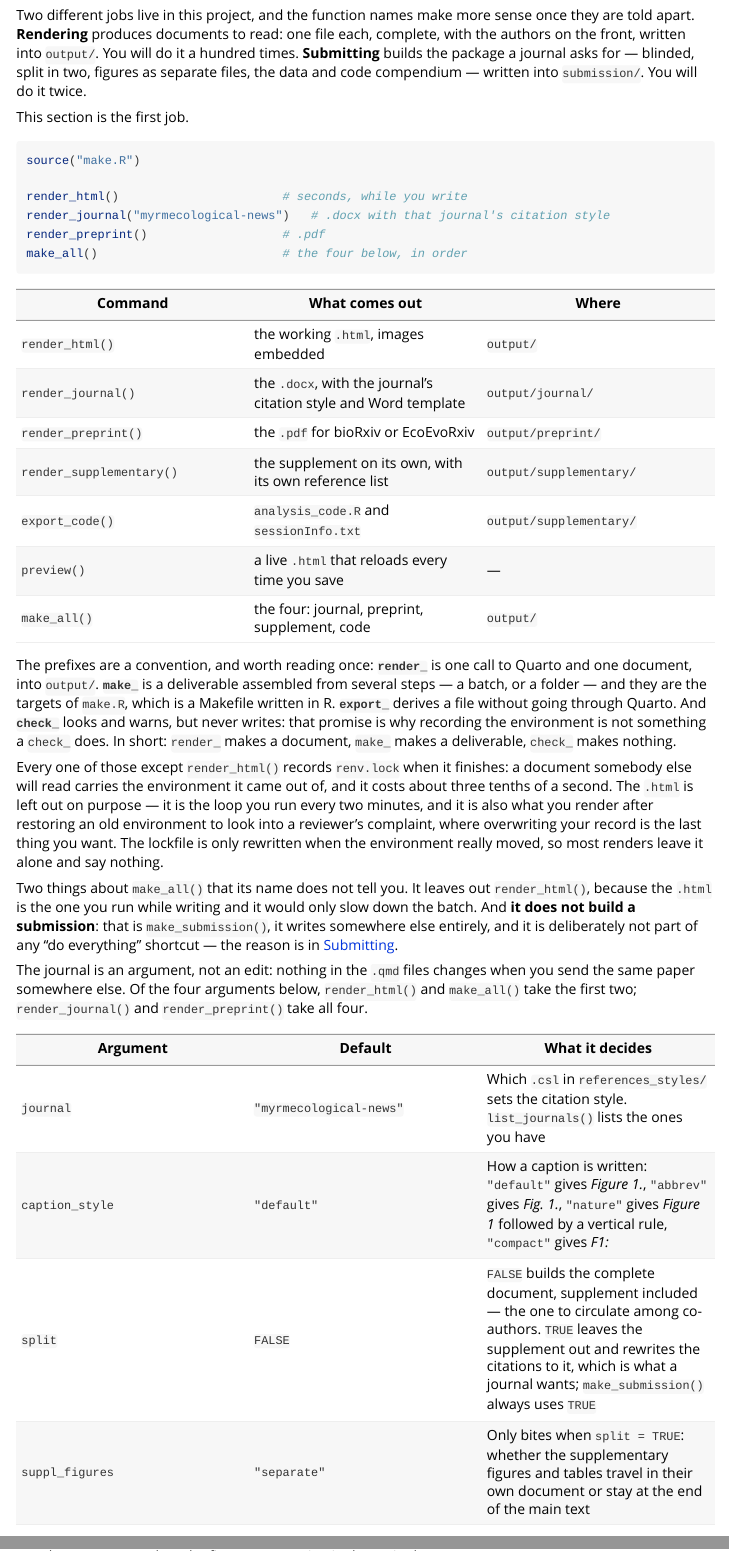
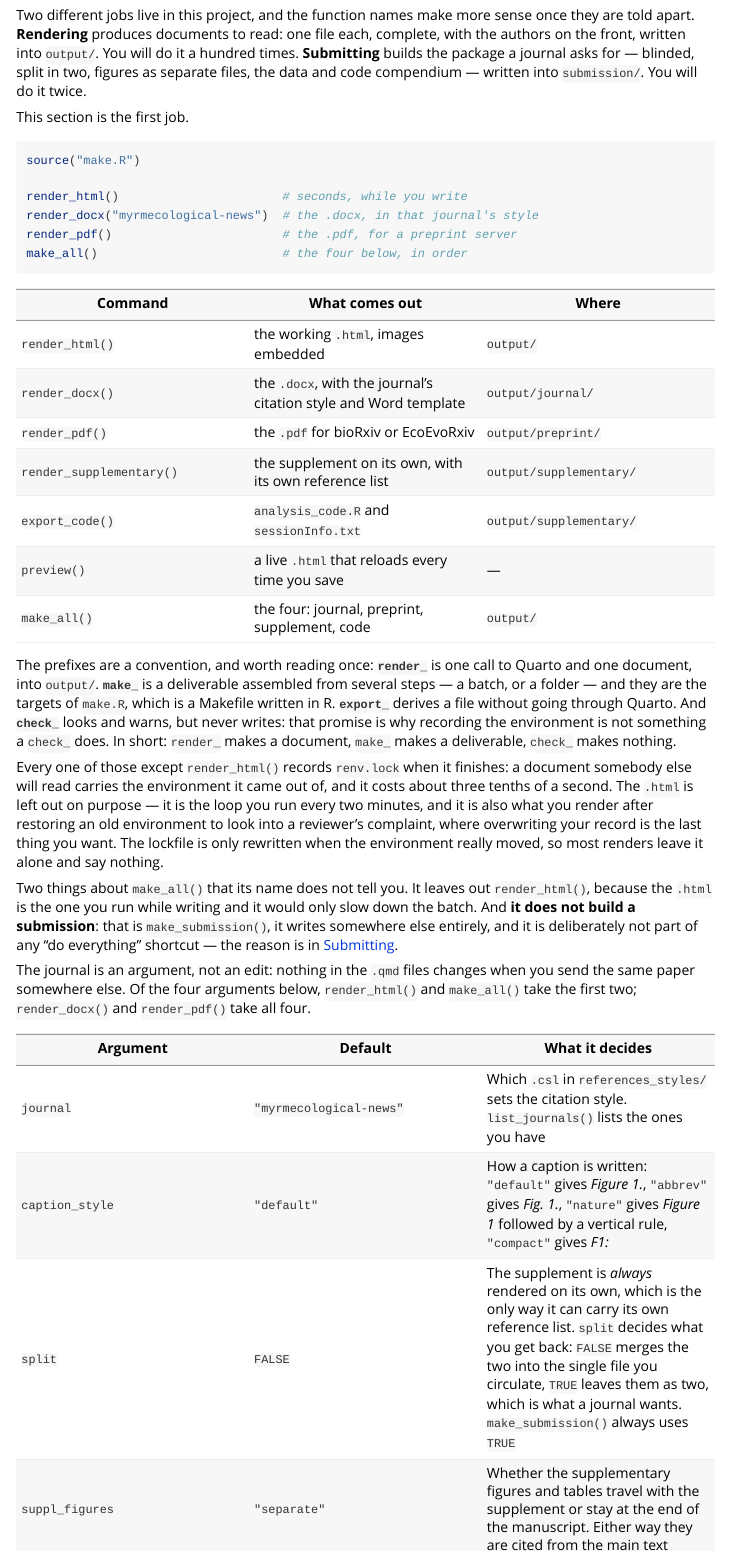
Before and after one commit to danielsangarci/easypaper, an R Markdown document (vignettes/easypaper.Rmd): the page in a window 1100 px wide, from 2230 px down, and a second part further down, joined at a grey line. Rendered offline with R 4.5, knitr and Pandoc, with nearby package versions; some code elsewhere in the file could not run offline.

```diff
--- a/inst/template/make.R
+++ b/inst/template/make.R
@@ -415,3 +415,28 @@
 
 # --- Render ----------------------------------------------------------------
 
+#' Merge documents that were rendered apart, into the single file you circulate.
+#'
+#' They are rendered apart so that each carries its own reference list; this
+#' puts them back together. What that costs depends on the format, and the
+#' difference is not a detail:
+#'
+#' .pdf  -- qpdf concatenates PAGES. Nothing is reinterpreted, so what Quarto
+#'          composed arrives untouched.
+#' .docx -- pandoc REBUILDS the document: it reads each file into its own
+#'          representation and writes a new one. Text, images, tables and their
+#'          merged cells survive; direct table formatting does not, because
+#'          pandoc has nowhere to keep it. The tables then fall back on the
+#'          Word template's `Table` style, which is why that style carries the
+#'          three rules a scientific table wants -- without them the merged
+#'          tables would come out with no lines at all. Hence the warning.
+#' @noRd
+.merge_documents <- function(files, ext) {
+  files <- files[file.exists(files)]
+  if (length(files) < 2L) return(if (length(files)) files[1] else character(0))
+  dest <- here(paste0("tmp_merged.", ext))
+
+  if (ext == "pdf") {
+    if (!requireNamespace("qpdf", quietly = TRUE)) {
+      warning("qpdf is not installed, so the manuscript and the supplement ",
+              "stay as two files. install.packages(\"qpdf\") to get them ",
@@ -417,0 +450,15 @@
+  if (ext == "docx") {
+    if (!rmarkdown::pandoc_available()) {
+      warning("pandoc was not found, so the manuscript and the supplement ",
+              "stay as two files.", call. = FALSE, immediate. = TRUE)
+      return(files[1])
+    }
+    warning("The .docx you are about to get was merged by pandoc, which ",
+            "rebuilds the document instead of copying it. Text, figures, ",
+            "tables and their merged cells survive; what a table drew for ",
+            "itself does not -- cell shading and custom borders are dropped, ",
+            "and every table takes the Word template's own style: a rule ",
+            "above, one under the header row and one below. Nothing you ",
+            "submit is ever merged, so this affects only the copy you ",
+            "circulate; pass split = TRUE for two files with every table ",
+            "exactly as flextable drew it.", call. = FALSE, immediate. = TRUE)
@@ -417,0 +468,4 @@
+    if (!is.na(ref) && file.exists(ref)) args <- c(args, "--reference-doc", shQuote(ref))
+    st <- system2(rmarkdown::pandoc_exec(), args)
+    if (!identical(st, 0L) || !file.exists(dest)) {
+      warning("The merge failed; the two documents are left as they are.",
@@ -418,3 +477,6 @@
+  files[1]
+}
+
 #' Common wrapper. Returns the path of the file produced.
 #'
 #' @param split if TRUE, the main text comes out WITHOUT the supplementary
@@ -441,6 +510,13 @@
     on.exit(unlink(input), add = TRUE)
     quarto::quarto_render(input, output_format = fmt, as_job = FALSE)
     produced <- sub("\\.qmd$", paste0(".", ext), input)
+
+    if (!split) {
+      keep <- if (suppl_figures == "main") .suppl_float_files() else character(0)
+      sup <- render_supplementary(journal, caption_style, output_format = fmt,
+                                  files = setdiff(.suppl_files(), keep))
+      produced <- .merge_documents(c(produced, sup), ext)
+    }
   } else {
     quarto::quarto_render(
       input         = MASTER,
--- a/inst/template/run.R
+++ b/inst/template/run.R
@@ -38,16 +38,25 @@
 # --- 2. FULL RENDERS -------------------------------------------------------
 # journal       = name of a .csl, without the extension (list_journals())
 # caption_style = "default" | "abbrev" | "nature" | "compact"
-# split         = TRUE leaves the supplement out and gives each document its
-#                 own bibliography; FALSE is the whole thing in one file
+# split         = the supplement is ALWAYS rendered on its own, so that it
+#                 carries its own reference list. split decides what you get
+#                 back: FALSE merges the two into one file to circulate, TRUE
+#                 leaves them as two, which is what a journal wants
+# suppl_figures = "separate" or "main": whether the supplementary figures and
+#                 tables travel with the supplement or stay at the end of the
+#                 manuscript
+#
+# Merging a .docx costs the table borders and shading (pandoc rebuilds the
+# document; qpdf, for .pdf, only concatenates pages and costs nothing). You
+# get a warning when it happens.
 
-render_journal("myrmecological-news")               # -> output/journal/*.docx
-render_journal("ecology-letters", "abbrev")        # another journal, "Fig. 1."
-render_preprint("myrmecological-news")              # -> output/preprint/*.pdf
-render_supplementary("myrmecological-news")         # the supplement(s) on their
+render_docx("myrmecological-news")                 # -> output/journal/*.docx
+render_docx("ecology-letters", "abbrev")           # another journal, "Fig. 1."
+render_pdf("myrmecological-news")                  # -> output/preprint/*.pdf
+render_supplementary("myrmecological-news")        # the supplement(s) on their
                                                    # own: one document per
                                                    # _sections/8*suppl*.qmd
-render_html("myrmecological-news", "nature")        # "Figure 1 | caption"
+render_html("myrmecological-news", "nature")       # "Figure 1 | caption"
 
 make_all()                                         # docx + pdf + supplement
 make_all("ecology-letters", "abbrev")              # the same, another journal
--- a/vignettes/easypaper.Rmd
+++ b/vignettes/easypaper.Rmd
@@ -151,8 +151,8 @@
 | Command | What comes out | Where |
 |---|---|---|
 | `render_html()` | the working `.html`, images embedded | `output/` |
-| `render_journal()` | the `.docx`, with the journal's citation style and Word template | `output/journal/` |
-| `render_preprint()` | the `.pdf` for bioRxiv or EcoEvoRxiv | `output/preprint/` |
+| `render_docx()` | the `.docx`, with the journal's citation style and Word template | `output/journal/` |
+| `render_pdf()` | the `.pdf` for bioRxiv or EcoEvoRxiv | `output/preprint/` |
 | `render_supplementary()` | the supplement on its own, with its own reference list | `output/supplementary/` |
 | `export_code()` | `analysis_code.R` and `sessionInfo.txt` | `output/supplementary/` |
 | `preview()` | a live `.html` that reloads every time you save | — |
@@ -185,15 +185,26 @@
 
 The journal is an argument, not an edit: nothing in the `.qmd` files changes
 when you send the same paper somewhere else. Of the four arguments below,
-`render_html()` and `make_all()` take the first two; `render_journal()` and
-`render_preprint()` take all four.
+`render_html()` and `make_all()` take the first two; `render_docx()` and
+`render_pdf()` take all four.
 
 | Argument | Default | What it decides |
 |---|---|---|
 | `journal` | `"myrmecological-news"` | Which `.csl` in `references_styles/` sets the citation style. `list_journals()` lists the ones you have |
 | `caption_style` | `"default"` | How a caption is written: `"default"` gives *Figure 1.*, `"abbrev"` gives *Fig. 1.*, `"nature"` gives *Figure 1* followed by a vertical rule, `"compact"` gives *F1:* |
-| `split` | `FALSE` | `FALSE` builds the complete document, supplement included — the one to circulate among co-authors. `TRUE` leaves the supplement out and rewrites the citations to it, which is what a journal wants; `make_submission()` always uses `TRUE` |
-| `suppl_figures` | `"separate"` | Only bites when `split = TRUE`: whether the supplementary figures and tables travel in their own document or stay at the end of the main text |
+| `split` | `FALSE` | The supplement is *always* rendered on its own, which is the only way it can carry its own reference list. `split` decides what you get back: `FALSE` merges the two into the single file you circulate, `TRUE` leaves them as two, which is what a journal wants. `make_submission()` always uses `TRUE` |
+| `suppl_figures` | `"separate"` | Whether the supplementary figures and tables travel with the supplement or stay at the end of the manuscript. Either way they are cited from the main text |
+
+One warning you will meet, and it is worth reading once. Merging a `.pdf`
+costs nothing: `qpdf` concatenates pages, so what Quarto composed arrives
+untouched. Merging a `.docx` is another matter — pandoc *rebuilds* the
+document rather than copying it. Text, figures, tables and merged cells
+survive; **what a table drew for itself does not**. Cell shading and custom
+borders are dropped, and the tables fall back on the Word template's `Table`
+style, which for that reason carries the three rules a scientific table wants:
+above, under the header row, and below. Nothing you submit is ever merged, so
+this only affects the copy you circulate; `split = TRUE` gives you two files
+with every table exactly as flextable drew it.
 
 Two more exist for the supplement alone: `render_supplementary()` takes
 `output_format` (`"docx"` by default) and `files`, a subset of the
```
Also changed, not shown: inst/template/R/submission.R (+20 -4 lines), inst/template/README.md, inst/template/make.R (56 more changed lines), vignettes/easypaper.Rmd (6 more changed lines), 2 other files.
